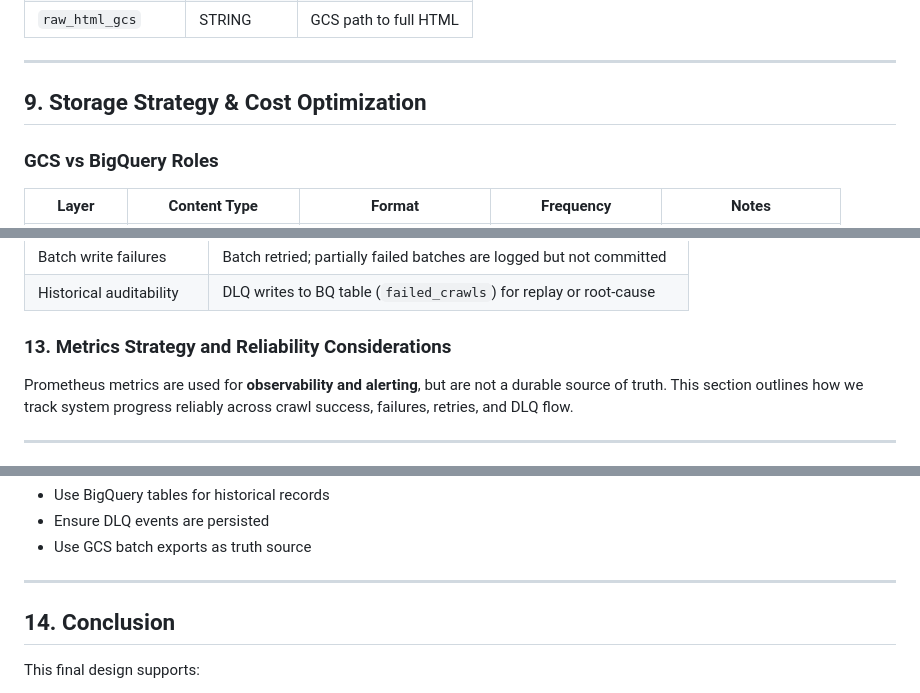
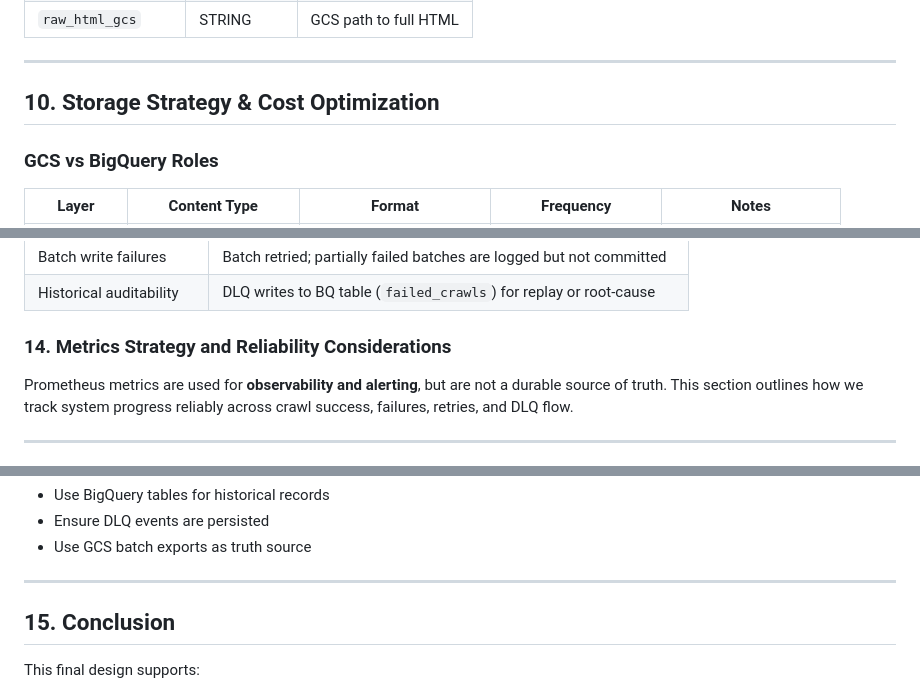
Before and after one commit to ThatiK/seo-crawler-poc, a Markdown page: design/part2_system_design.md, 3 parts joined by grey strips. Drawn GitHub-style.

```diff
--- a/design/part2_system_design.md
+++ b/design/part2_system_design.md
@@ -193,7 +214,7 @@ Each URL crawl can be split into two outputs:
 
 ---
 
-## 9. Storage Strategy & Cost Optimization
+## 10. Storage Strategy & Cost Optimization
 
 ### GCS vs BigQuery Roles
 
@@ -256,7 +277,7 @@ Each URL crawl can be split into two outputs:
 | Batch write failures        | Batch retried; partially failed batches are logged but not committed   |
 | Historical auditability     | DLQ writes to BQ table (`failed_crawls`) for replay or root-cause      |
 
-### 13. Metrics Strategy and Reliability Considerations
+### 14. Metrics Strategy and Reliability Considerations
 
 Prometheus metrics are used for **observability and alerting**, but are not a durable source of truth. This section outlines how we track system progress reliably across crawl success, failures, retries, and DLQ flow.
 
@@ -318,7 +339,7 @@ For **tracking actual system progress** (success/failure of each crawl):
 
 
 
-## 14. Conclusion
+## 15. Conclusion
 
 This final design supports:
 
```
Also changed, not shown: other parts of design/part2_system_design.md (+42 -21 lines), design/part2_system_design.png (added), 1 other file.
